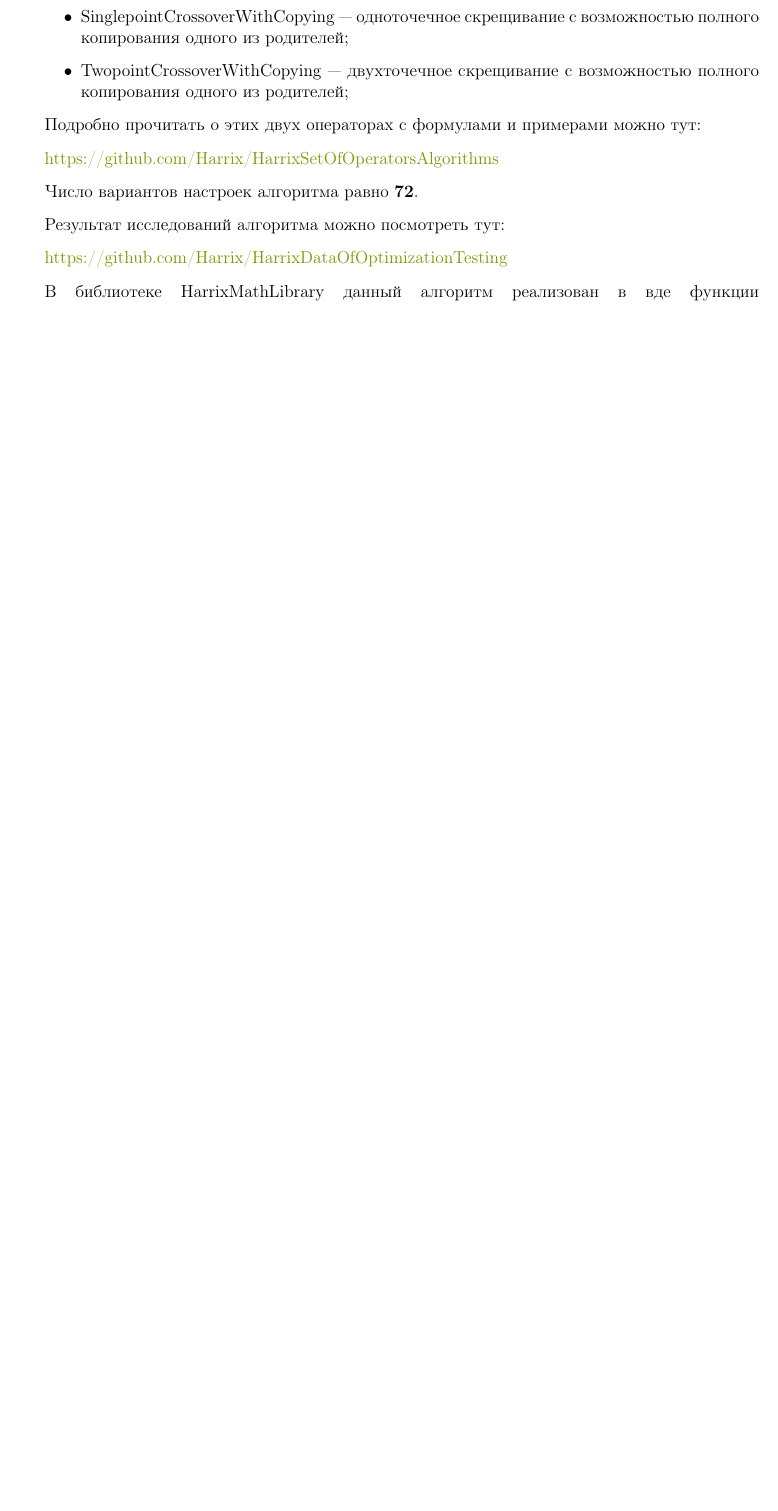
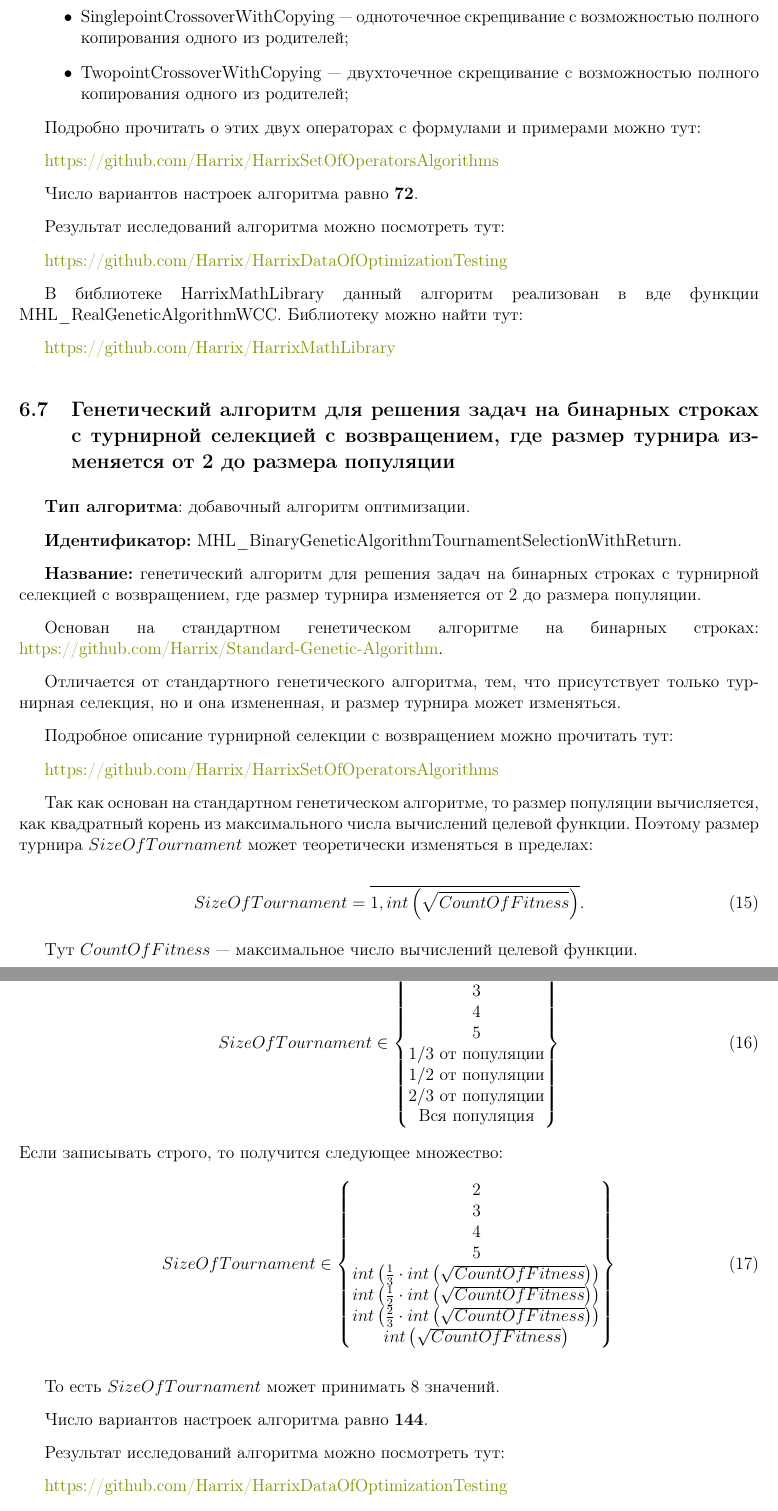
Before and after one commit to Harrix/Harrix-OptimizationAlgorithms, a LaTeX paper (Source/_HarrixOptimizationAlgorithms.tex, which reads Source/MHL_BinaryGeneticAlgorithmTournamentSelectionWithReturn.tex): part of page 13 of 14 before the commit and two parts of pages 13 and 14 of 16 after it, the two joined at a grey line, cut so that both start at the same text, the shorter picture padded with empty space. Compiled offline with pdfLaTeX; a LaTeX package or settings file that is missing is left out.

Commit message:
Версия 1.5
* Добавлены алгоритмы
MHL_BinaryGeneticAlgorithmTournamentSelectionWithReturn,
MHL_RealGeneticAlgorithmTournamentSelectionWithReturn.

```diff
--- /dev/null
+++ b/Source/MHL_BinaryGeneticAlgorithmTournamentSelectionWithReturn.tex
@@ -0,0 +1,63 @@
+\subsection{Генетический алгоритм для решения задач на бинарных строках с турнирной селекцией с возвращением, где размер турнира изменяется от 2 до размера популяции}\label{HarrixOptimizationAlgorithms:MHL_BinaryGeneticAlgorithmTournamentSelectionWithReturn}
+
+\textbf{Тип алгоритма}: добавочный алгоритм оптимизации.
+
+\textbf{Идентификатор:} MHL\_BinaryGeneticAlgorithmTournamentSelectionWithReturn.
+
+\textbf{Название:} генетический алгоритм для решения задач на бинарных строках с турнирной селекцией с возвращением, где размер турнира изменяется от 2 до размера популяции.
+
+Основан на стандартном генетическом алгоритме на бинарных строках:  \href{https://github.com/Harrix/Standard-Genetic-Algorithm}{https://github.com/Harrix/Standard-Genetic-Algorithm}.
+
+Отличается от стандартного генетического алгоритма, тем, что присутствует только турнирная селекция, но и она измененная, и размер турнира может изменяться.
+
+Подробное описание турнирной селекции с возвращением можно прочитать тут:
+
+\href{https://github.com/Harrix/HarrixSetOfOperatorsAlgorithms}{https://github.com/Harrix/HarrixSetOfOperatorsAlgorithms}
+
+
+Так как основан на стандартном генетическом алгоритме, то размер популяции вычисляется, как квадратный корень из максимального числа вычислений целевой функции. Поэтому размер турнира $SizeOfTournament$ может теоретически  изменяться в пределах:
+
+\begin{equation}
+SizeOfTournament = \overline{1,int\left( \sqrt{CountOfFitness}\right) }.
+\end{equation}
+
+Тут $CountOfFitness$ --- максимальное число вычислений целевой функции.
+
+$SizeOfTournament$ может принимать следующие значения в данном алгоритме:
+\begin{equation}
+SizeOfTournament \in \begin{Bmatrix}
+2\\
+3\\
+4\\
+5\\
+1/3\text{ от популяции}\\
+1/2\text{ от популяции}\\
+2/3\text{ от популяции}\\
+\text{Вся популяция}
+\end{Bmatrix}
+\end{equation}
+Если записывать строго, то получится следующее множество:
+\begin{equation}
+SizeOfTournament \in \begin{Bmatrix}
+2\\
+3\\
+4\\
+5\\
+int\left( \frac{1}{3}\cdot int\left( \sqrt{CountOfFitness}\right)\right)  \\
+int\left( \frac{1}{2}\cdot int\left( \sqrt{CountOfFitness}\right)\right)\\
+int\left( \frac{2}{3}\cdot int\left( \sqrt{CountOfFitness}\right)\right)\\
+int\left( \sqrt{CountOfFitness}\right)
+\end{Bmatrix}
+\end{equation}
+
+То есть $SizeOfTournament$ может принимать $ 8 $ значений.
+
+Число вариантов настроек алгоритма равно \textbf{144}.
+
+Результат исследований алгоритма можно посмотреть тут:
+
+\href{https://github.com/Harrix/HarrixDataOfOptimizationTesting}{https://github.com/Harrix/HarrixDataOfOptimizationTesting}
+
+В библиотеке HarrixMathLibrary данный алгоритм реализован в виде функции MHL\_BinaryGeneticAlgorithmTournamentSelectionWithReturn. Библиотеку можно найти тут:
+
+\href{https://github.com/Harrix/HarrixMathLibrary}{https://github.com/Harrix/HarrixMathLibrary}
--- a/Source/_HarrixOptimizationAlgorithms.tex
+++ b/Source/_HarrixOptimizationAlgorithms.tex
@@ -3,7 +3,7 @@
 \input{packages}
 \input{styles}
 
-\title{HarrixOptimizationAlgorithms. Сборник описаний алгоритмов оптимизации нулевого порядка. v. 1.4}
+\title{HarrixOptimizationAlgorithms. Сборник описаний алгоритмов оптимизации нулевого порядка. v. 154}
 \author{А.\,Б. Сергиенко}
 \date{\today}
 
```
Also changed, not shown: Source/MHL_RealGeneticAlgorithmTournamentSelectionWithReturn.tex (added, +63 -0 lines), CHANGELOG.md, README.md, Source/_HarrixOptimizationAlgorithms.pdf (added), Source/_HarrixOptimizationAlgorithms.tex (2 more changed lines), 6 other files.
